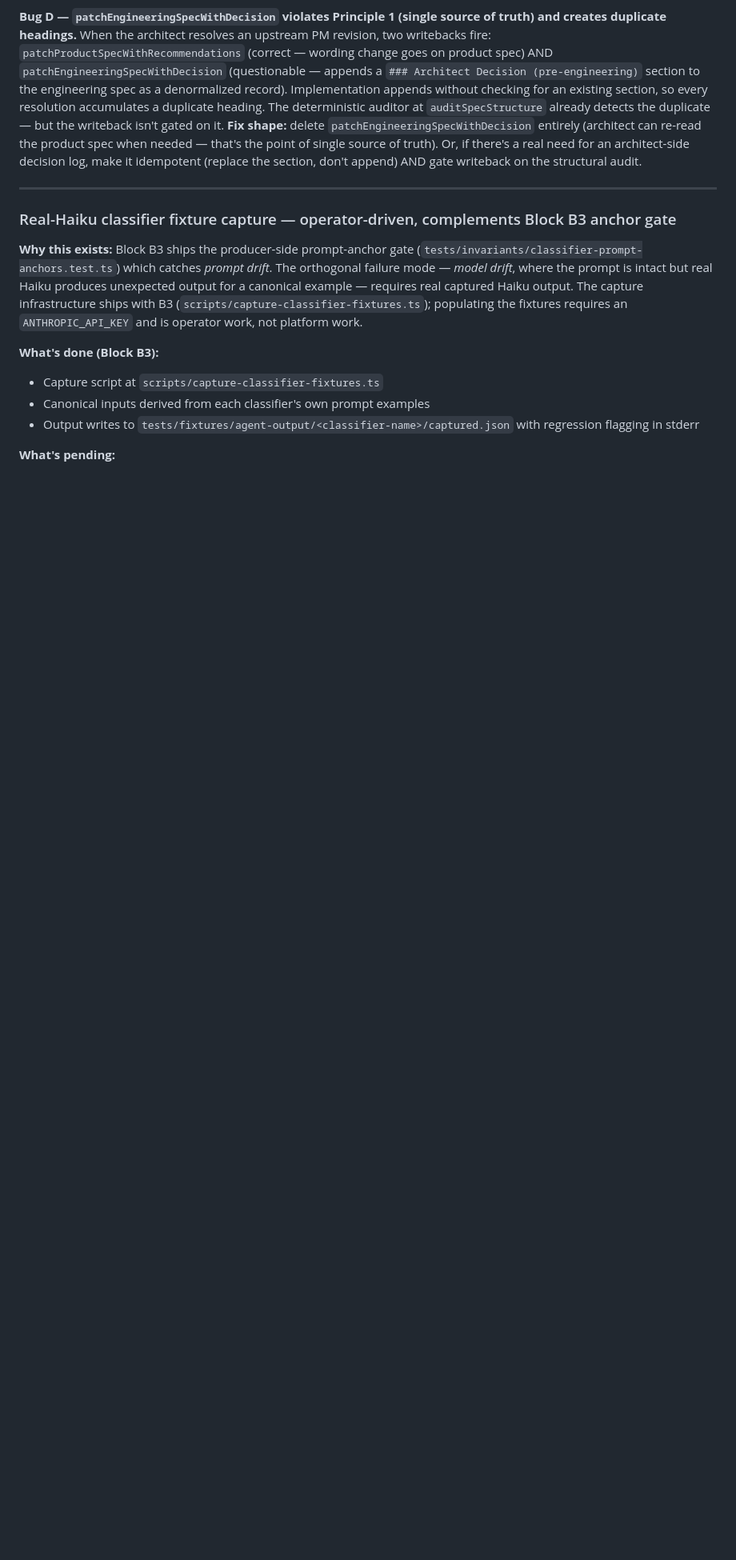
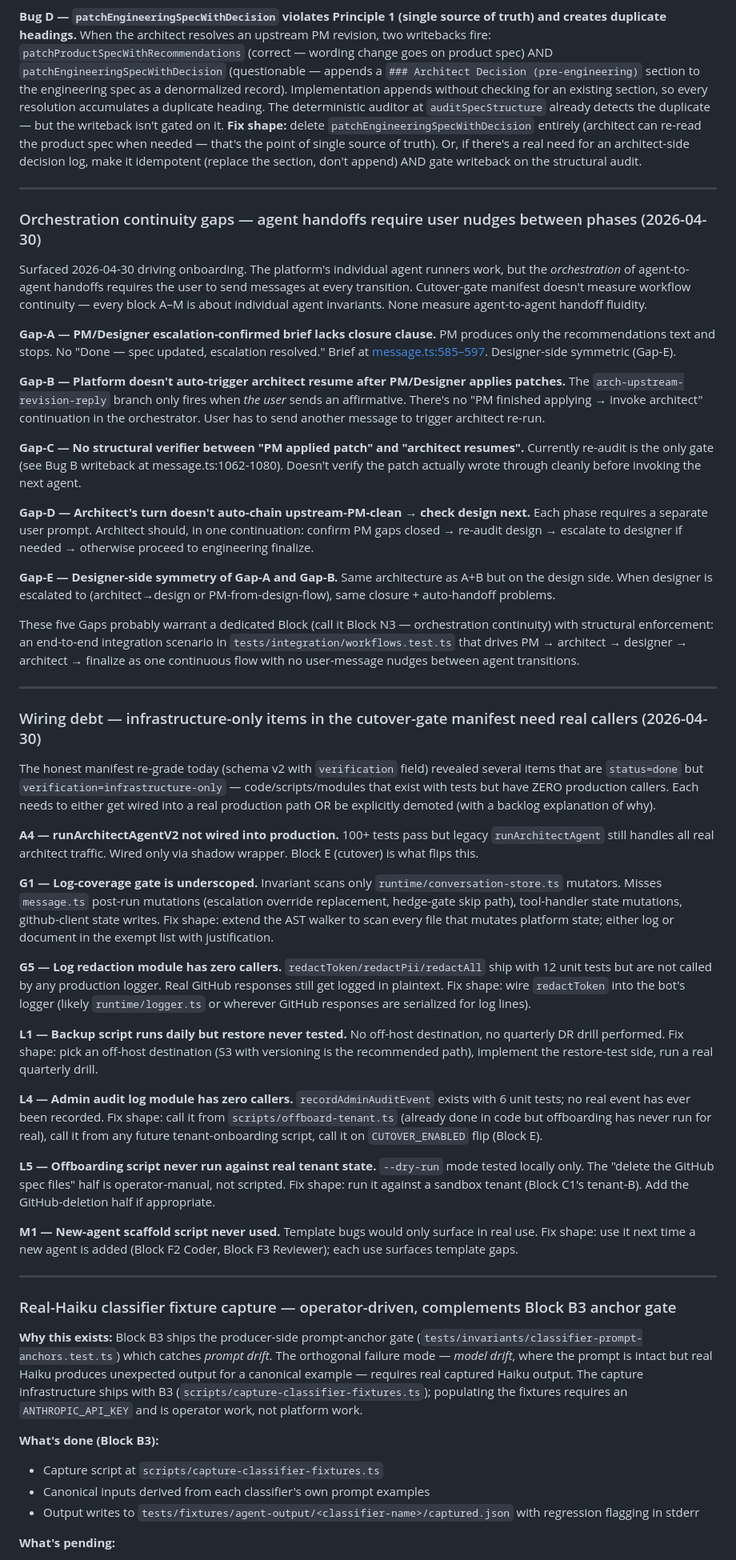
Before and after one commit to sanjaysahgal/agentic-sdlc, a Markdown page: BACKLOG.md, the part around the change. Shown at 80% size. Rendered like a GitHub page; blank space fills up the shorter version.

Commit message:
Add orchestration gaps + wiring debt to BACKLOG.md. MT-NONE: backlog-only.

```diff
--- a/BACKLOG.md
+++ b/BACKLOG.md
@@ -106,6 +106,44 @@ These were found while driving the `onboarding` feature forward through the arch
 **Bug C — PM falsely claims it applied a patch in `readOnly: true` mode.** PM's escalation-confirmed brief at [message.ts:951-964](interfaces/slack/handlers/message.ts#L951-L964) (architect→PM variant) doesn't tell PM it has no tool access. PM produces prose like "Applying the patch to AC 10 now" and shows before/after — but PM is `readOnly` and cannot patch. The platform message immediately after says "reply to confirm" (truthful), creating a contradiction the user has to resolve by trusting platform over PM. Same class as Block N2 (prose-vs-state mismatch) but at the PM brief layer. **Fix shape:** structural prompt update — add explicit "you are in read-only mode; do not claim to apply changes — your job is to recommend, the user confirms, the platform applies" clause to the architect→PM and design→PM briefs. Cross-agent invariant test asserts both briefs contain this clause.
 
 **Bug D — `patchEngineeringSpecWithDecision` violates Principle 1 (single source of truth) and creates duplicate headings.** When the architect resolves an upstream PM revision, two writebacks fire: `patchProductSpecWithRecommendations` (correct — wording change goes on product spec) AND `patchEngineeringSpecWithDecision` (questionable — appends a `### Architect Decision (pre-engineering)` section to the engineering spec as a denormalized record). Implementation appends without checking for an existing section, so every resolution accumulates a duplicate heading. The deterministic auditor at `auditSpecStructure` already detects the duplicate — but the writeback isn't gated on it. **Fix shape:** delete `patchEngineeringSpecWithDecision` entirely (architect can re-read the product spec when needed — that's the point of single source of truth). Or, if there's a real need for an architect-side decision log, make it idempotent (replace the section, don't append) AND gate writeback on the structural audit.
+
+---
+
+### Orchestration continuity gaps — agent handoffs require user nudges between phases (2026-04-30)
+
+Surfaced 2026-04-30 driving onboarding. The platform's individual agent runners work, but the *orchestration* of agent-to-agent handoffs requires the user to send messages at every transition. Cutover-gate manifest doesn't measure workflow continuity — every block A–M is about individual agent invariants. None measure agent-to-agent handoff fluidity.
+
+**Gap-A — PM/Designer escalation-confirmed brief lacks closure clause.** PM produces only the recommendations text and stops. No "Done — spec updated, escalation resolved." Brief at [message.ts:585–597](interfaces/slack/handlers/message.ts#L585-L597). Designer-side symmetric (Gap-E).
+
+**Gap-B — Platform doesn't auto-trigger architect resume after PM/Designer applies patches.** The `arch-upstream-revision-reply` branch only fires when *the user* sends an affirmative. There's no "PM finished applying → invoke architect" continuation in the orchestrator. User has to send another message to trigger architect re-run.
+
+**Gap-C — No structural verifier between "PM applied patch" and "architect resumes".** Currently re-audit is the only gate (see Bug B writeback at message.ts:1062-1080). Doesn't verify the patch actually wrote through cleanly before invoking the next agent.
+
+**Gap-D — Architect's turn doesn't auto-chain upstream-PM-clean → check design next.** Each phase requires a separate user prompt. Architect should, in one continuation: confirm PM gaps closed → re-audit design → escalate to designer if needed → otherwise proceed to engineering finalize.
+
+**Gap-E — Designer-side symmetry of Gap-A and Gap-B.** Same architecture as A+B but on the design side. When designer is escalated to (architect→design or PM-from-design-flow), same closure + auto-handoff problems.
+
+These five Gaps probably warrant a dedicated Block (call it Block N3 — orchestration continuity) with structural enforcement: an end-to-end integration scenario in `tests/integration/workflows.test.ts` that drives PM → architect → designer → architect → finalize as one continuous flow with no user-message nudges between agent transitions.
+
+---
+
+### Wiring debt — infrastructure-only items in the cutover-gate manifest need real callers (2026-04-30)
+
+The honest manifest re-grade today (schema v2 with `verification` field) revealed several items that are `status=done` but `verification=infrastructure-only` — code/scripts/modules that exist with tests but have ZERO production callers. Each needs to either get wired into a real production path OR be explicitly demoted (with a backlog explanation of why).
+
+**A4 — runArchitectAgentV2 not wired into production.** 100+ tests pass but legacy `runArchitectAgent` still handles all real architect traffic. Wired only via shadow wrapper. Block E (cutover) is what flips this.
+
+**G1 — Log-coverage gate is underscoped.** Invariant scans only `runtime/conversation-store.ts` mutators. Misses `message.ts` post-run mutations (escalation override replacement, hedge-gate skip path), tool-handler state mutations, github-client state writes. Fix shape: extend the AST walker to scan every file that mutates platform state; either log or document in the exempt list with justification.
+
+**G5 — Log redaction module has zero callers.** `redactToken/redactPii/redactAll` ship with 12 unit tests but are not called by any production logger. Real GitHub responses still get logged in plaintext. Fix shape: wire `redactToken` into the bot's logger (likely `runtime/logger.ts` or wherever GitHub responses are serialized for log lines).
+
+**L1 — Backup script runs daily but restore never tested.** No off-host destination, no quarterly DR drill performed. Fix shape: pick an off-host destination (S3 with versioning is the recommended path), implement the restore-test side, run a real quarterly drill.
+
+**L4 — Admin audit log module has zero callers.** `recordAdminAuditEvent` exists with 6 unit tests; no real event has ever been recorded. Fix shape: call it from `scripts/offboard-tenant.ts` (already done in code but offboarding has never run for real), call it from any future tenant-onboarding script, call it on `CUTOVER_ENABLED` flip (Block E).
+
+**L5 — Offboarding script never run against real tenant state.** `--dry-run` mode tested locally only. The "delete the GitHub spec files" half is operator-manual, not scripted. Fix shape: run it against a sandbox tenant (Block C1's tenant-B). Add the GitHub-deletion half if appropriate.
+
+**M1 — New-agent scaffold script never used.** Template bugs would only surface in real use. Fix shape: use it next time a new agent is added (Block F2 Coder, Block F3 Reviewer); each use surfaces template gaps.
 
 ---
 
```
